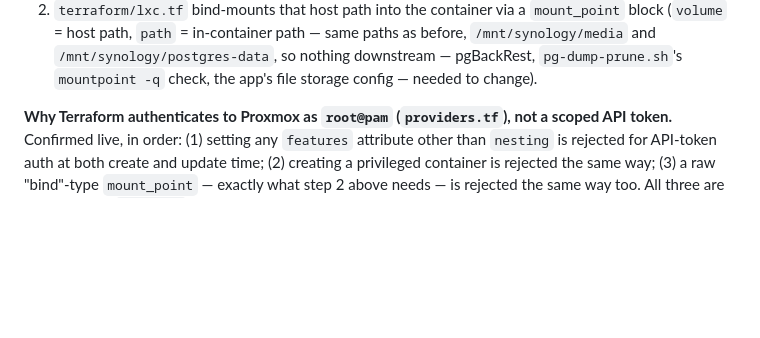
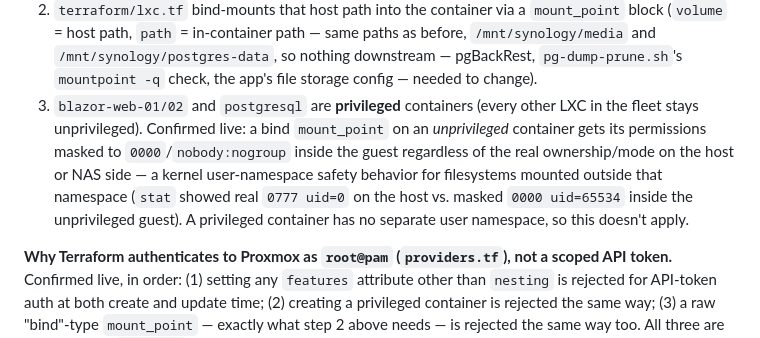
Before and after one commit to glensouza/enterprise-homelab-template, a Markdown page: docs/04-lxc-provisioning.md, the part around the change. Drawn GitHub-style; blank space fills up the shorter version.

```diff
--- a/docs/04-lxc-provisioning.md
+++ b/docs/04-lxc-provisioning.md
@@ -47,6 +47,7 @@ just the two below, so the NAS's NFS export must allow all four node IPs.
 **NFS mounts are host-side bind-mounts, not in-guest NFS mounts.** Confirmed live: unprivileged LXCs cannot mount NFS in-guest at all — the Proxmox `features.mount` flag alone is documented as insufficient, a kernel/namespace limitation, not a config gap. Instead:
 1. Each Proxmox node that hosts an LXC needing NAS data mounts the export itself, via that node's own `/etc/fstab` (not Terraform-managed): `pve4` mounts both `10.10.10.90:/volume1/homelab-media` at `/mnt/homelab-media` and `10.10.10.90:/volume1/homelab-postgres-data` at `/mnt/homelab-postgres-data`; `pve3` mounts `homelab-media` the same way (for `blazor-web-02`).
 2. `terraform/lxc.tf` bind-mounts that host path into the container via a `mount_point` block (`volume` = host path, `path` = in-container path — same paths as before, `/mnt/synology/media` and `/mnt/synology/postgres-data`, so nothing downstream — pgBackRest, `pg-dump-prune.sh`'s `mountpoint -q` check, the app's file storage config — needed to change).
+3. `blazor-web-01/02` and `postgresql` are **privileged** containers (every other LXC in the fleet stays unprivileged). Confirmed live: a bind `mount_point` on an *unprivileged* container gets its permissions masked to `0000`/`nobody:nogroup` inside the guest regardless of the real ownership/mode on the host or NAS side — a kernel user-namespace safety behavior for filesystems mounted outside that namespace (`stat` showed real `0777 uid=0` on the host vs. masked `0000 uid=65534` inside the unprivileged guest). A privileged container has no separate user namespace, so this doesn't apply.
 
 **Why Terraform authenticates to Proxmox as `root@pam` (`providers.tf`), not a scoped API token.** Confirmed live, in order: (1) setting any `features` attribute other than `nesting` is rejected for API-token auth at both create and update time; (2) creating a privileged container is rejected the same way; (3) a raw "bind"-type `mount_point` — exactly what step 2 above needs — is rejected the same way too. All three are hardcoded to `root@pam`-only regardless of the token's assigned role, and the provider's own docs confirm auth is all-or-nothing (an `api_token`, if set, takes precedence over `username`/`password`) — there's no way to keep the token for everything else and use a password only for these three containers. See ADR 17.
 
```
Also changed, not shown: docs/01-architecture-decisions.md (+1 -1 lines).
